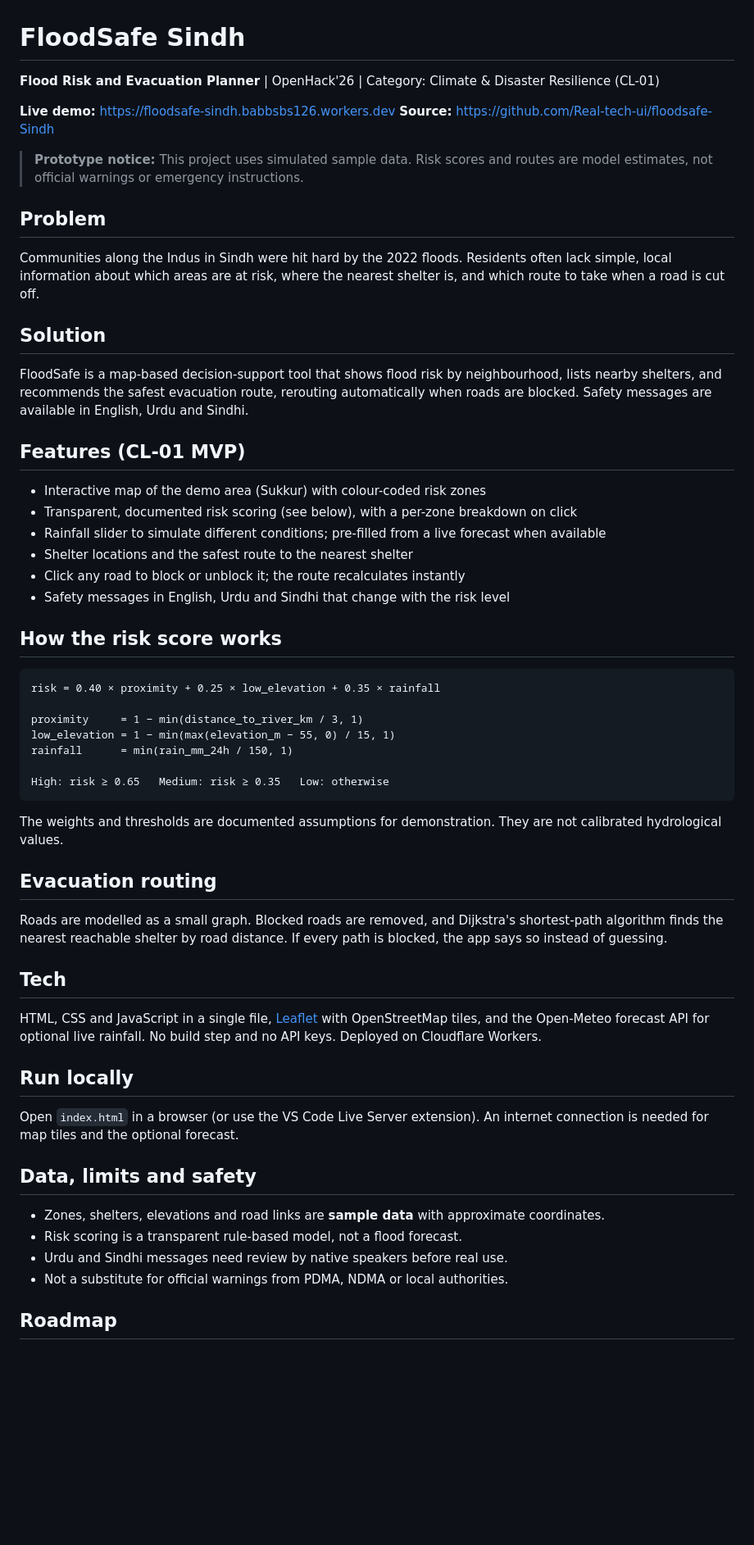
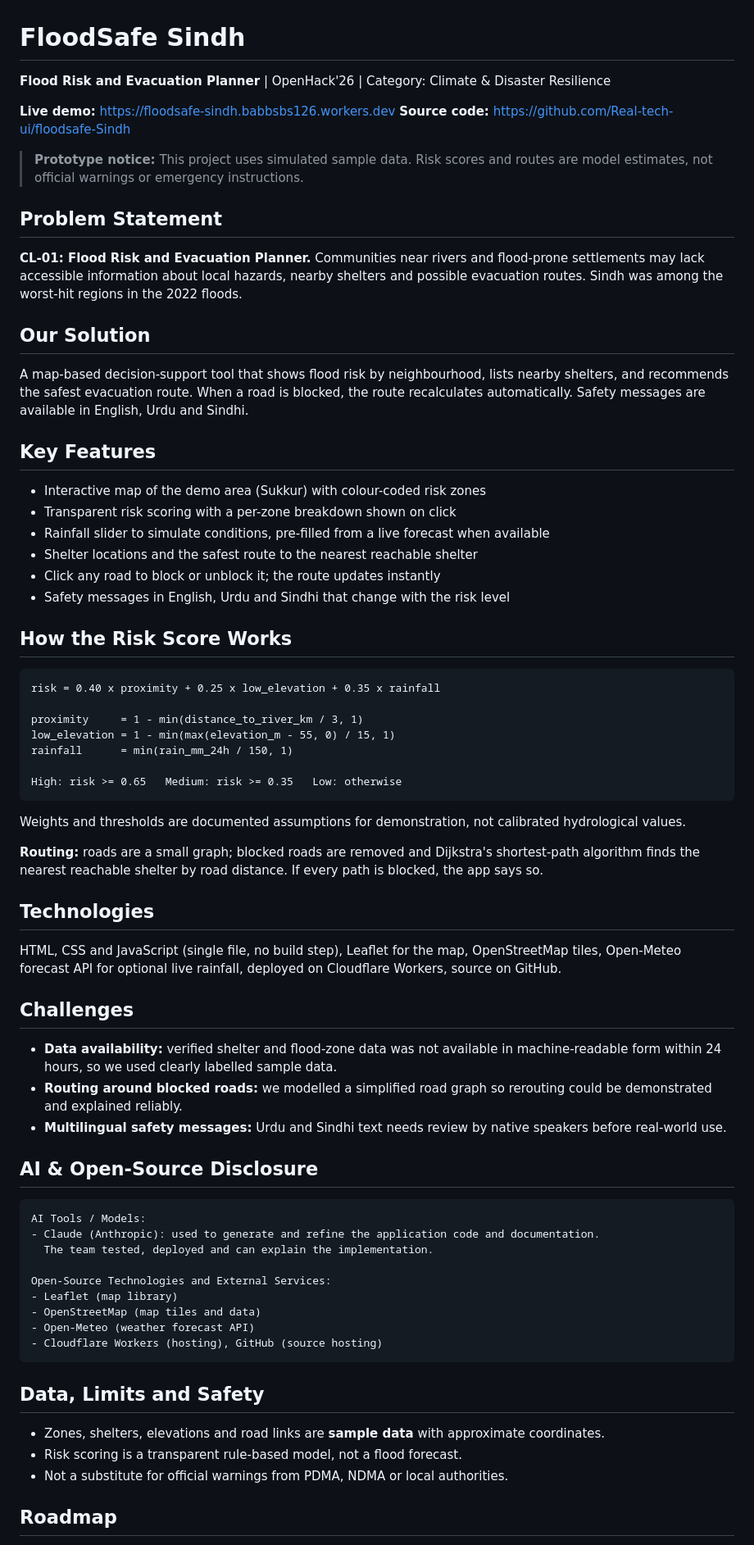
Before and after one commit to Real-tech-ui/floodsafe-Sindh, a Markdown page: README.md, the part around one of its changes. Shown at 82% size. Rendered like a GitHub page; blank space fills up the shorter version.

````diff
--- a/README.md
+++ b/README.md
@@ -1,60 +1,73 @@
 # FloodSafe Sindh
 
-**Flood Risk and Evacuation Planner** | OpenHack'26 | Category: Climate & Disaster Resilience (CL-01)
+**Flood Risk and Evacuation Planner** | OpenHack'26 | Category: Climate & Disaster Resilience
 
 **Live demo:** https://floodsafe-sindh.babbsbs126.workers.dev
-**Source:** https://github.com/Real-tech-ui/floodsafe-Sindh
+**Source code:** https://github.com/Real-tech-ui/floodsafe-Sindh
 
 > **Prototype notice:** This project uses simulated sample data. Risk scores and routes are model estimates, not official warnings or emergency instructions.
 
-## Problem
+## Problem Statement
 
-Communities along the Indus in Sindh were hit hard by the 2022 floods. Residents often lack simple, local information about which areas are at risk, where the nearest shelter is, and which route to take when a road is cut off.
+**CL-01: Flood Risk and Evacuation Planner.** Communities near rivers and flood-prone settlements may lack accessible information about local hazards, nearby shelters and possible evacuation routes. Sindh was among the worst-hit regions in the 2022 floods.
 
-## Solution
+## Our Solution
 
-FloodSafe is a map-based decision-support tool that shows flood risk by neighbourhood, lists nearby shelters, and recommends the safest evacuation route, rerouting automatically when roads are blocked. Safety messages are available in English, Urdu and Sindhi.
+A map-based decision-support tool that shows flood risk by neighbourhood, lists nearby shelters, and recommends the safest evacuation route. When a road is blocked, the route recalculates automatically. Safety messages are available in English, Urdu and Sindhi.
 
-## Features (CL-01 MVP)
+## Key Features
 
 - Interactive map of the demo area (Sukkur) with colour-coded risk zones
-- Transparent, documented risk scoring (see below), with a per-zone breakdown on click
-- Rainfall slider to simulate different conditions; pre-filled from a live forecast when available
-- Shelter locations and the safest route to the nearest shelter
-- Click any road to block or unblock it; the route recalculates instantly
+- Transparent risk scoring with a per-zone breakdown shown on click
+- Rainfall slider to simulate conditions, pre-filled from a live forecast when available
+- Shelter locations and the safest route to the nearest reachable shelter
+- Click any road to block or unblock it; the route updates instantly
 - Safety messages in English, Urdu and Sindhi that change with the risk level
 
-## How the risk score works
+## How the Risk Score Works
 
 ```
-risk = 0.40 × proximity + 0.25 × low_elevation + 0.35 × rainfall
+risk = 0.40 x proximity + 0.25 x low_elevation + 0.35 x rainfall
 
-proximity     = 1 − min(distance_to_river_km / 3, 1)
-low_elevation = 1 − min(max(elevation_m − 55, 0) / 15, 1)
+proximity     = 1 - min(distance_to_river_km / 3, 1)
+low_elevation = 1 - min(max(elevation_m - 55, 0) / 15, 1)
 rainfall      = min(rain_mm_24h / 150, 1)
 
-High: risk ≥ 0.65   Medium: risk ≥ 0.35   Low: otherwise
+High: risk >= 0.65   Medium: risk >= 0.35   Low: otherwise
 ```
 
-The weights and thresholds are documented assumptions for demonstration. They are not calibrated hydrological values.
+Weights and thresholds are documented assumptions for demonstration, not calibrated hydrological values.
 
-## Evacuation routing
+**Routing:** roads are a small graph; blocked roads are removed and Dijkstra's shortest-path algorithm finds the nearest reachable shelter by road distance. If every path is blocked, the app says so.
 
-Roads are modelled as a small graph. Blocked roads are removed, and Dijkstra's shortest-path algorithm finds the nearest reachable shelter by road distance. If every path is blocked, the app says so instead of guessing.
+## Technologies
 
-## Tech
+HTML, CSS and JavaScript (single file, no build step), Leaflet for the map, OpenStreetMap tiles, Open-Meteo forecast API for optional live rainfall, deployed on Cloudflare Workers, source on GitHub.
 
-HTML, CSS and JavaScript in a single file, [Leaflet](https://leafletjs.com) with OpenStreetMap tiles, and the Open-Meteo forecast API for optional live rainfall. No build step and no API keys. Deployed on Cloudflare Workers.
+## Challenges
 
-## Run locally
+- **Data availability:** verified shelter and flood-zone data was not available in machine-readable form within 24 hours, so we used clearly labelled sample data.
+- **Routing around blocked roads:** we modelled a simplified road graph so rerouting could be demonstrated and explained reliably.
+- **Multilingual safety messages:** Urdu and Sindhi text needs review by native speakers before real-world use.
 
-Open `index.html` in a browser (or use the VS Code Live Server extension). An internet connection is needed for map tiles and the optional forecast.
+## AI & Open-Source Disclosure
 
-## Data, limits and safety
+```
+AI Tools / Models:
+- Claude (Anthropic): used to generate and refine the application code and documentation.
+  The team tested, deployed and can explain the implementation.
+
+Open-Source Technologies and External Services:
+- Leaflet (map library)
+- OpenStreetMap (map tiles and data)
+- Open-Meteo (weather forecast API)
+- Cloudflare Workers (hosting), GitHub (source hosting)
+```
+
+## Data, Limits and Safety
 
 - Zones, shelters, elevations and road links are **sample data** with approximate coordinates.
 - Risk scoring is a transparent rule-based model, not a flood forecast.
-- Urdu and Sindhi messages need review by native speakers before real use.
 - Not a substitute for official warnings from PDMA, NDMA or local authorities.
 
 ## Roadmap
````
Also changed, not shown: other parts of README.md (+7 -6 lines).
